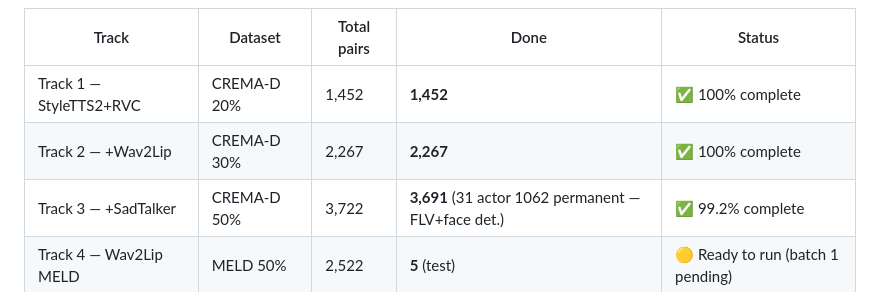
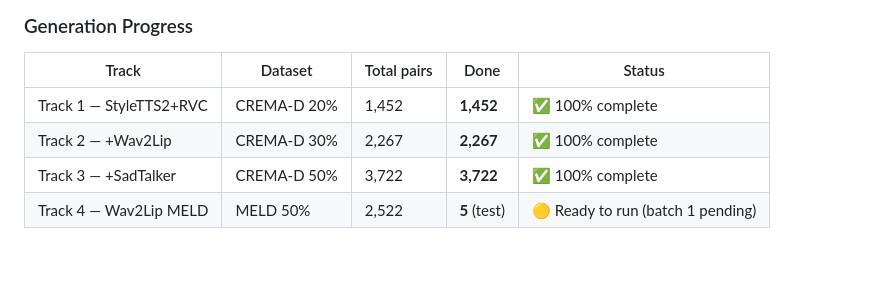
Before and after one commit to gjvlio/emotion-based-multimodal-deepfake-detector, a Markdown page: README.md, the part around the change. Drawn GitHub-style; blank space fills up the shorter version.

Commit message:
feat(track3): actor 1062 resolved — Track 3 100% complete (3,722/3,722)
Torchvision upgrade (0.17.2 → 0.21.0+cu124) fixed facexlib face detection
for actor 1062. All 41 previously-failed clips now generated successfully.
All three CREMA-D tracks fully complete: T1 1,452  T2 2,267  T3 3,722.

```diff
--- a/README.md
+++ b/README.md
@@ -503,7 +503,7 @@ python scripts/evaluate.py \
 |-------|---------|-------------|------|--------|
 | Track 1 — StyleTTS2+RVC | CREMA-D 20% | 1,452 | **1,452** | ✅ 100% complete |
 | Track 2 — +Wav2Lip | CREMA-D 30% | 2,267 | **2,267** | ✅ 100% complete |
-| Track 3 — +SadTalker | CREMA-D 50% | 3,722 | **3,691** (31 actor 1062 permanent — FLV+face det.) | ✅ 99.2% complete |
+| Track 3 — +SadTalker | CREMA-D 50% | 3,722 | **3,722** | ✅ 100% complete |
 | Track 4 — Wav2Lip MELD | MELD 50% | 2,522 | **5** (test) | 🟡 Ready to run (batch 1 pending) |
 
 ### Data Preparation
```
